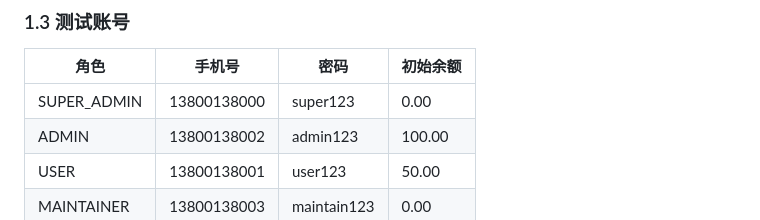
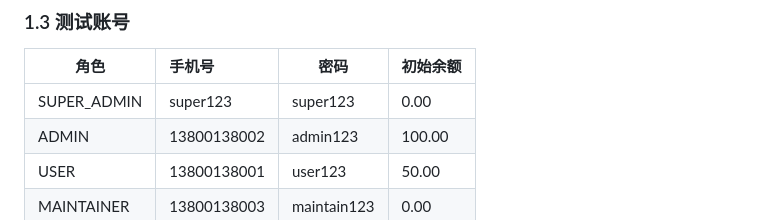
Before and after one commit to greenhandzdl/charging-station-doc, a Markdown page: doc/测试方案与结果记录.md, the part around the change. Drawn GitHub-style.

```diff
--- a/doc/测试方案与结果记录.md
+++ b/doc/测试方案与结果记录.md
@@ -37,8 +37,8 @@
 ### 1.3 测试账号
 
 | 角色 | 手机号 | 密码 | 初始余额 |
-|------|--------|------|----------|
-| SUPER_ADMIN | 13800138000 | super123 | 0.00 |
+|------|:-------|------|----------|
+| SUPER_ADMIN | super123 | super123 | 0.00 |
 | ADMIN | 13800138002 | admin123 | 100.00 |
 | USER | 13800138001 | user123 | 50.00 |
 | MAINTAINER | 13800138003 | maintain123 | 0.00 |
```
Also changed, not shown: agent/plan.md (+12 -0 lines).
